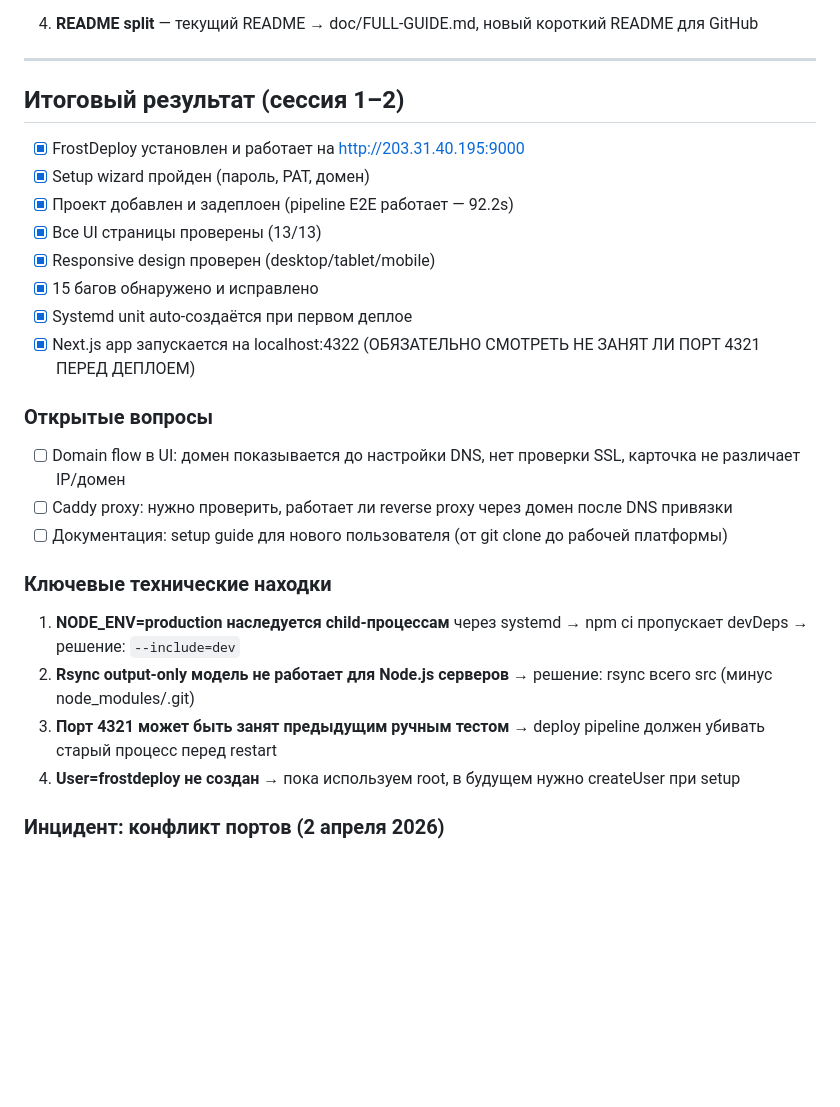
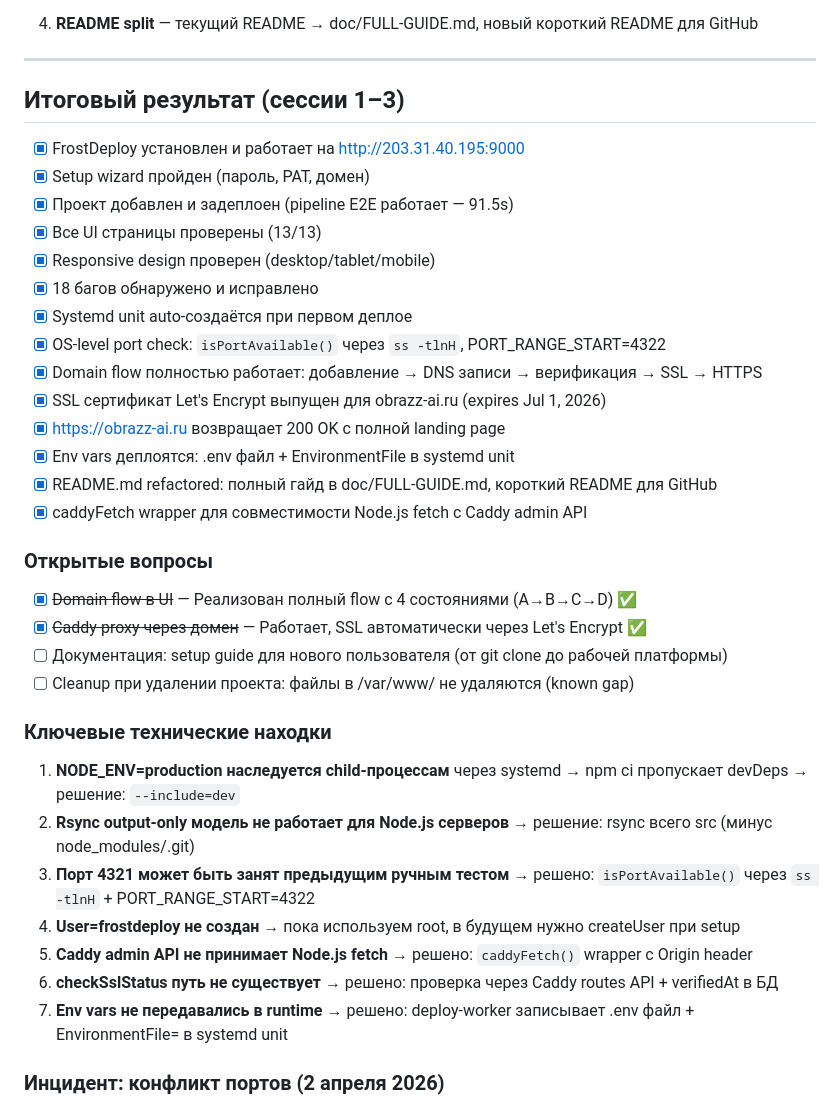
Before and after one commit to ARTFROST1/FrostDeploy, a Markdown page: doc/PRODUCTION-TEST-PROGRESS.md, the part around one of its changes. Drawn GitHub-style; blank space fills up the shorter version.

```diff
--- a/doc/PRODUCTION-TEST-PROGRESS.md
+++ b/doc/PRODUCTION-TEST-PROGRESS.md
@@ -157,27 +179,37 @@ Deploy pipeline прошёл через 4 итерации исправлени
 
 ---
 
-## Итоговый результат (сессия 1–2)
+## Итоговый результат (сессии 1–3)
 
 - [x] FrostDeploy установлен и работает на http://203.31.40.195:9000
 - [x] Setup wizard пройден (пароль, PAT, домен)
-- [x] Проект добавлен и задеплоен (pipeline E2E работает — 92.2s)
+- [x] Проект добавлен и задеплоен (pipeline E2E работает — 91.5s)
 - [x] Все UI страницы проверены (13/13)
 - [x] Responsive design проверен (desktop/tablet/mobile)
-- [x] 15 багов обнаружено и исправлено
+- [x] 18 багов обнаружено и исправлено
 - [x] Systemd unit auto-создаётся при первом деплое
-- [x] Next.js app запускается на localhost:4322 (ОБЯЗАТЕЛЬНО СМОТРЕТЬ НЕ ЗАНЯТ ЛИ ПОРТ 4321 ПЕРЕД ДЕПЛОЕМ)
+- [x] OS-level port check: `isPortAvailable()` через `ss -tlnH`, PORT_RANGE_START=4322
+- [x] Domain flow полностью работает: добавление → DNS записи → верификация → SSL → HTTPS
+- [x] SSL сертификат Let's Encrypt выпущен для obrazz-ai.ru (expires Jul 1, 2026)
+- [x] https://obrazz-ai.ru возвращает 200 OK с полной landing page
+- [x] Env vars деплоятся: .env файл + EnvironmentFile в systemd unit
+- [x] README.md refactored: полный гайд в doc/FULL-GUIDE.md, короткий README для GitHub
+- [x] caddyFetch wrapper для совместимости Node.js fetch с Caddy admin API
 
 ### Открытые вопросы
-- [ ] Domain flow в UI: домен показывается до настройки DNS, нет проверки SSL, карточка не различает IP/домен
-- [ ] Caddy proxy: нужно проверить, работает ли reverse proxy через домен после DNS привязки
+- [x] ~~Domain flow в UI~~ — Реализован полный flow с 4 состояниями (A→B→C→D) ✅
+- [x] ~~Caddy proxy через домен~~ — Работает, SSL автоматически через Let's Encrypt ✅
 - [ ] Документация: setup guide для нового пользователя (от git clone до рабочей платформы)
+- [ ] Cleanup при удалении проекта: файлы в /var/www/ не удаляются (known gap)
 
 ### Ключевые технические находки
 1. **NODE_ENV=production наследуется child-процессам** через systemd → npm ci пропускает devDeps → решение: `--include=dev`
 2. **Rsync output-only модель не работает для Node.js серверов** → решение: rsync всего src (минус node_modules/.git)
-3. **Порт 4321 может быть занят предыдущим ручным тестом** → deploy pipeline должен убивать старый процесс перед restart
+3. **Порт 4321 может быть занят предыдущим ручным тестом** → решено: `isPortAvailable()` через `ss -tlnH` + PORT_RANGE_START=4322
 4. **User=frostdeploy не создан** → пока используем root, в будущем нужно createUser при setup
+5. **Caddy admin API не принимает Node.js fetch** → решено: `caddyFetch()` wrapper с Origin header
+6. **checkSslStatus путь не существует** → решено: проверка через Caddy routes API + verifiedAt в БД
+7. **Env vars не передавались в runtime** → решено: deploy-worker записывает .env файл + EnvironmentFile= в systemd unit
 
 ### Инцидент: конфликт портов (2 апреля 2026)
 
```
Also changed, not shown: other parts of doc/PRODUCTION-TEST-PROGRESS.md (+45 -23 lines).
